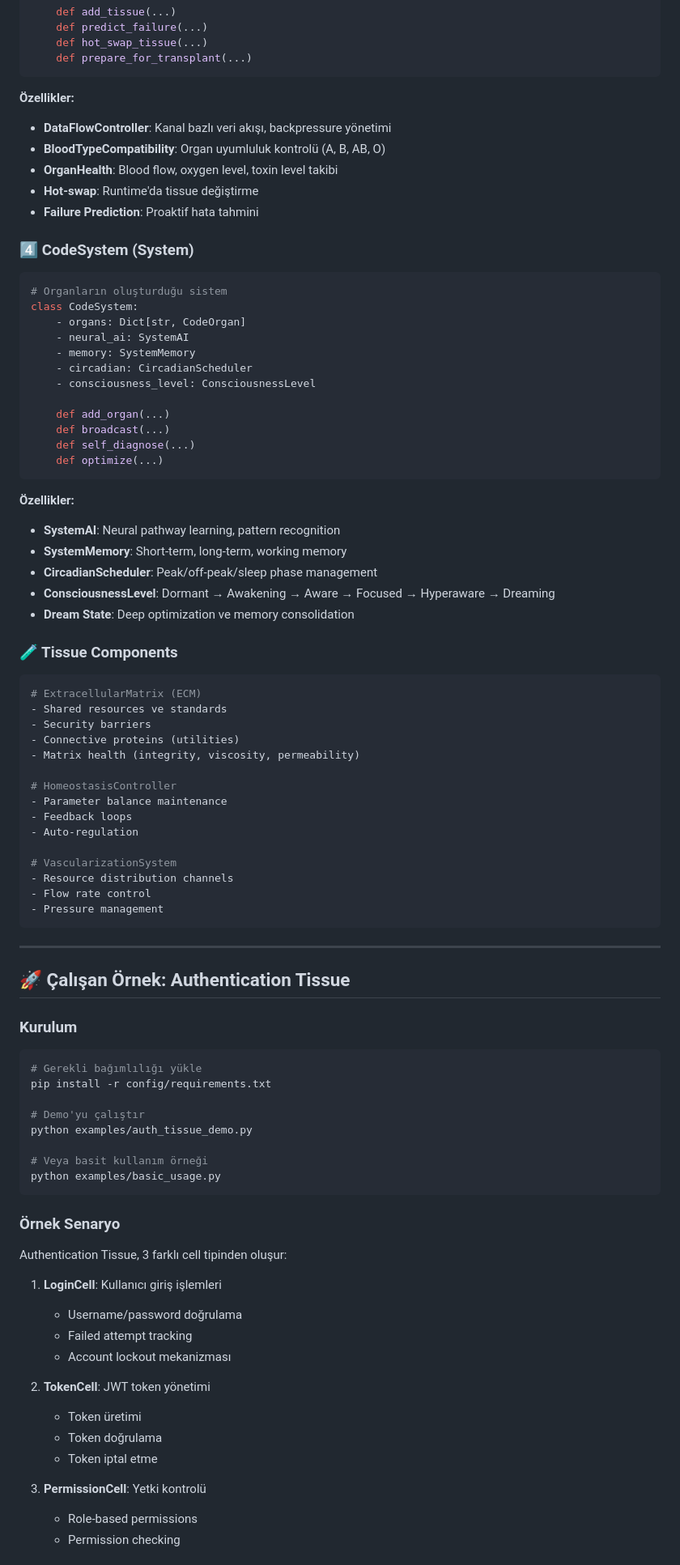
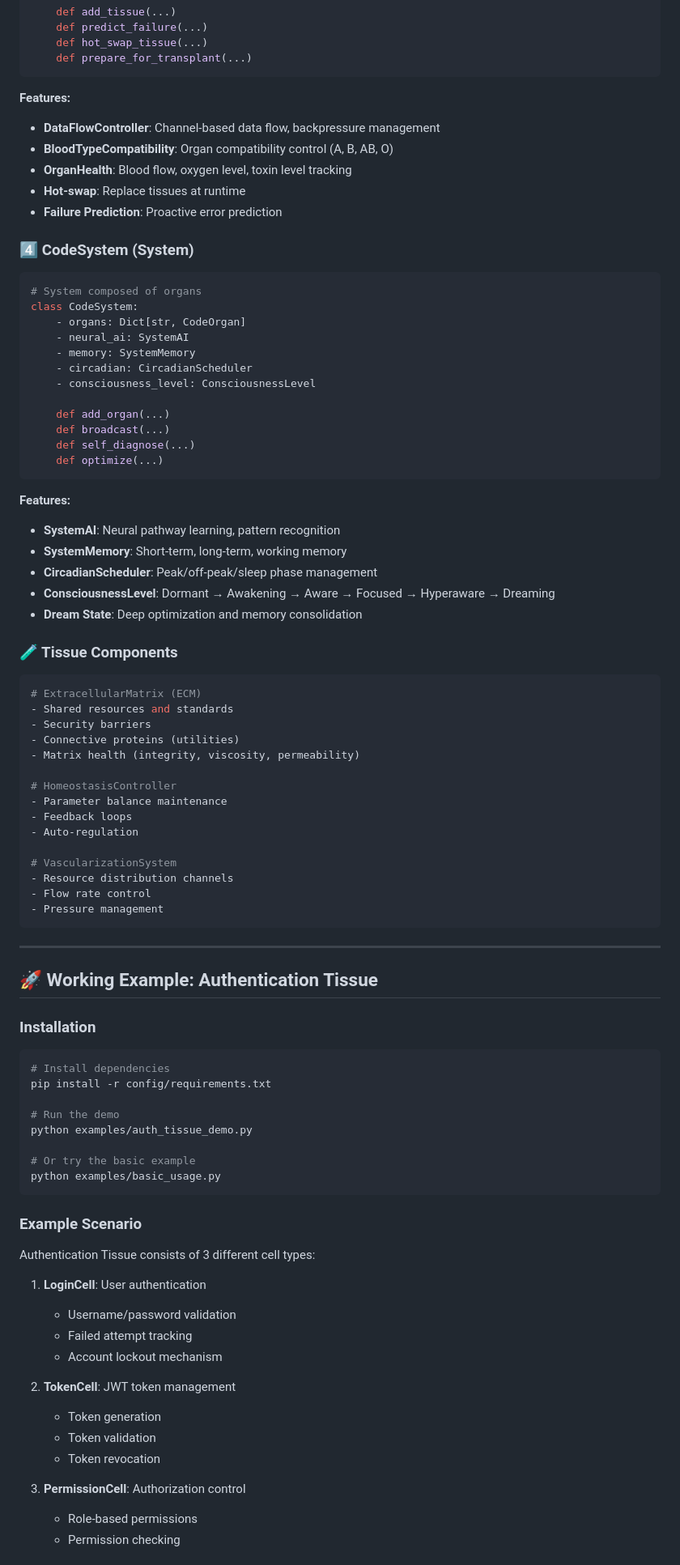
Before and after one commit to umitkacar/biocode, a Markdown page: README.md, the part around one of its changes. Shown at 81% size. Rendered like a GitHub page.

````diff
--- a/README.md
+++ b/README.md
@@ -85,16 +85,16 @@ class CodeOrgan:
     def prepare_for_transplant(...)
 ```
 
-**Özellikler:**
-- **DataFlowController**: Kanal bazlı veri akışı, backpressure yönetimi
-- **BloodTypeCompatibility**: Organ uyumluluk kontrolü (A, B, AB, O)
-- **OrganHealth**: Blood flow, oxygen level, toxin level takibi
-- **Hot-swap**: Runtime'da tissue değiştirme
-- **Failure Prediction**: Proaktif hata tahmini
+**Features:**
+- **DataFlowController**: Channel-based data flow, backpressure management
+- **BloodTypeCompatibility**: Organ compatibility control (A, B, AB, O)
+- **OrganHealth**: Blood flow, oxygen level, toxin level tracking
+- **Hot-swap**: Replace tissues at runtime
+- **Failure Prediction**: Proactive error prediction
 
 ### 4️⃣ CodeSystem (System)
 ```python
-# Organların oluşturduğu sistem
+# System composed of organs
 class CodeSystem:
     - organs: Dict[str, CodeOrgan]
     - neural_ai: SystemAI
@@ -108,17 +108,17 @@ class CodeSystem:
     def optimize(...)
 ```
 
-**Özellikler:**
+**Features:**
 - **SystemAI**: Neural pathway learning, pattern recognition
 - **SystemMemory**: Short-term, long-term, working memory
 - **CircadianScheduler**: Peak/off-peak/sleep phase management
 - **ConsciousnessLevel**: Dormant → Awakening → Aware → Focused → Hyperaware → Dreaming
-- **Dream State**: Deep optimization ve memory consolidation
+- **Dream State**: Deep optimization and memory consolidation
 
 ### 🧪 Tissue Components
 ```python
 # ExtracellularMatrix (ECM)
-- Shared resources ve standards
+- Shared resources and standards
 - Security barriers
 - Connective proteins (utilities)
 - Matrix health (integrity, viscosity, permeability)
@@ -136,35 +136,35 @@ class CodeSystem:
 
 ---
 
-## 🚀 Çalışan Örnek: Authentication Tissue
+## 🚀 Working Example: Authentication Tissue
 
-### Kurulum
+### Installation
 ```bash
-# Gerekli bağımlılığı yükle
+# Install dependencies
 pip install -r config/requirements.txt
 
-# Demo'yu çalıştır
+# Run the demo
 python examples/auth_tissue_demo.py
 
-# Veya basit kullanım örneği
+# Or try the basic example
 python examples/basic_usage.py
 ```
 
-### Örnek Senaryo
+### Example Scenario
 
-Authentication Tissue, 3 farklı cell tipinden oluşur:
+Authentication Tissue consists of 3 different cell types:
 
-1. **LoginCell**: Kullanıcı giriş işlemleri
-   - Username/password doğrulama
+1. **LoginCell**: User authentication
+   - Username/password validation
    - Failed attempt tracking
-   - Account lockout mekanizması
+   - Account lockout mechanism
 
-2. **TokenCell**: JWT token yönetimi
-   - Token üretimi
-   - Token doğrulama
-   - Token iptal etme
+2. **TokenCell**: JWT token management
+   - Token generation
+   - Token validation
+   - Token revocation
 
-3. **PermissionCell**: Yetki kontrolü
+3. **PermissionCell**: Authorization control
    - Role-based permissions
    - Permission checking
 
````
Also changed, not shown: other parts of README.md (+105 -115 lines).
